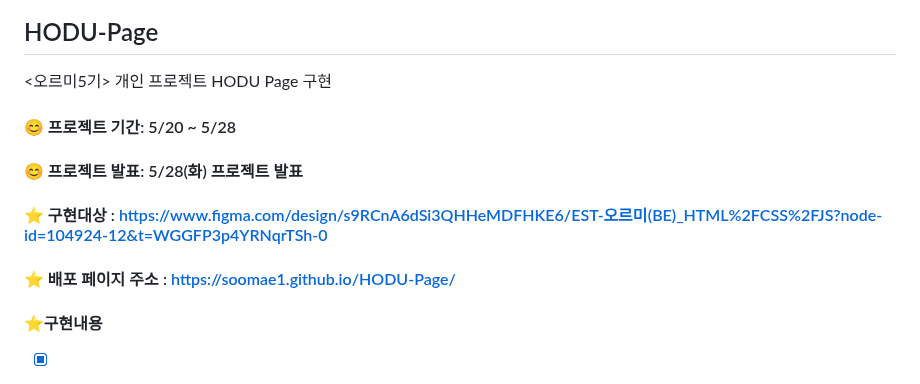
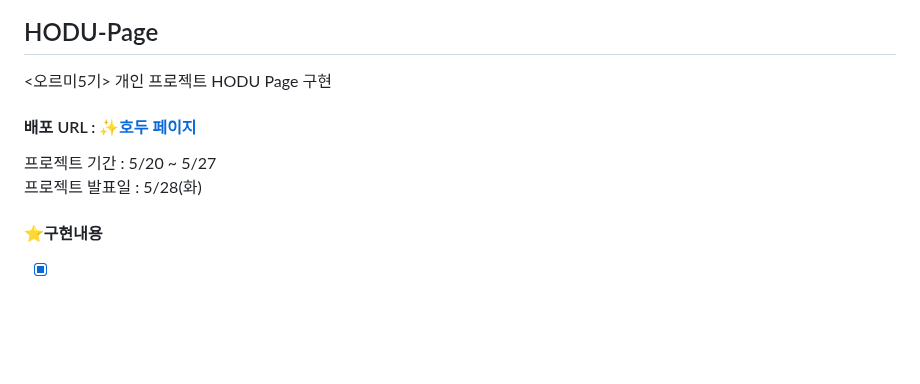
Before and after one commit to soomae1/HODU-Page, a Markdown page: README.md, the part around the change. GitHub-like rendering; blank space fills up the shorter version.

Commit message:
:memo: README 수정

```diff
--- a/README.md
+++ b/README.md
@@ -1,11 +1,9 @@
 ## HODU-Page
 <오르미5기> 개인 프로젝트 HODU Page 구현
+#### 배포 URL : [✨호두 페이지](https://soomae1.github.io/HODU-Page/)
 
-#### 😊 프로젝트 기간: 5/20 ~ 5/28
-#### 😊 프로젝트 발표: 5/28(화) 프로젝트 발표
-
-#### ⭐ 구현대상 : https://www.figma.com/design/s9RCnA6dSi3QHHeMDFHKE6/EST-오르미(BE)_HTML%2FCSS%2FJS?node-id=104924-12&t=WGGFP3p4YRNqrTSh-0
-#### ⭐ 배포 페이지 주소 : https://soomae1.github.io/HODU-Page/
+프로젝트 기간 : 5/20 ~ 5/27 <br>
+프로젝트 발표일 : 5/28(화)
 
 #### ⭐구현내용
 - [x] HTML, CSS 를 이용한 레이아웃 구현
```
